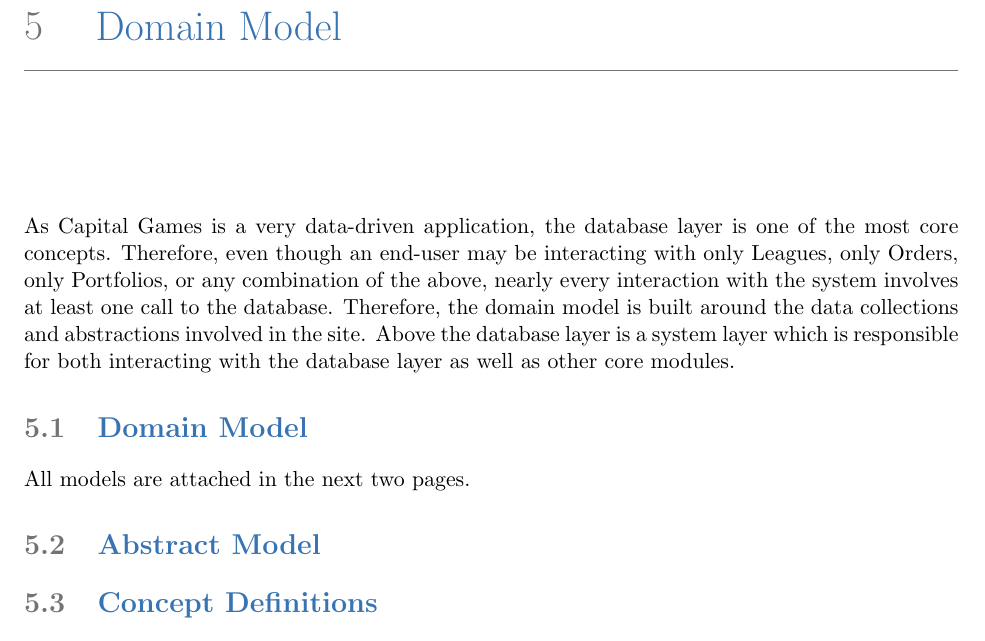
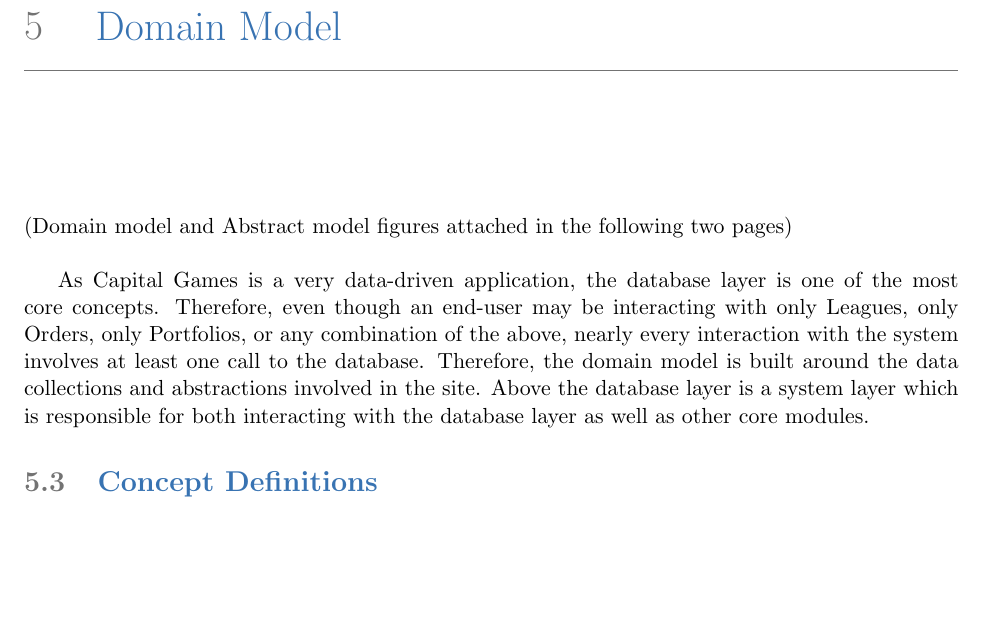
Before and after one commit to Artiavis/sereporttemplates, a LaTeX book (reportpart3.tex, which reads tex/domain.tex): part of page 44 of 57, cut so that both start at the same text, the shorter picture padded with empty space. Compiled offline with pdfLaTeX.

Commit message:
Section fixes

```diff
--- a/tex/domain.tex
+++ b/tex/domain.tex
@@ -1,4 +1,6 @@
 \chapter{Domain Model}
+
+(Domain model and Abstract model figures attached in the following two pages) \\
 
 % Brief discussion of our model, ie MVC
 As Capital Games is a very data-driven application, the database layer is
@@ -13,2 +16 @@
 \section{Domain Model}
-All models are attached in the next two pages.
```
Also changed, not shown: tex/domain.tex (5 more changed lines).
